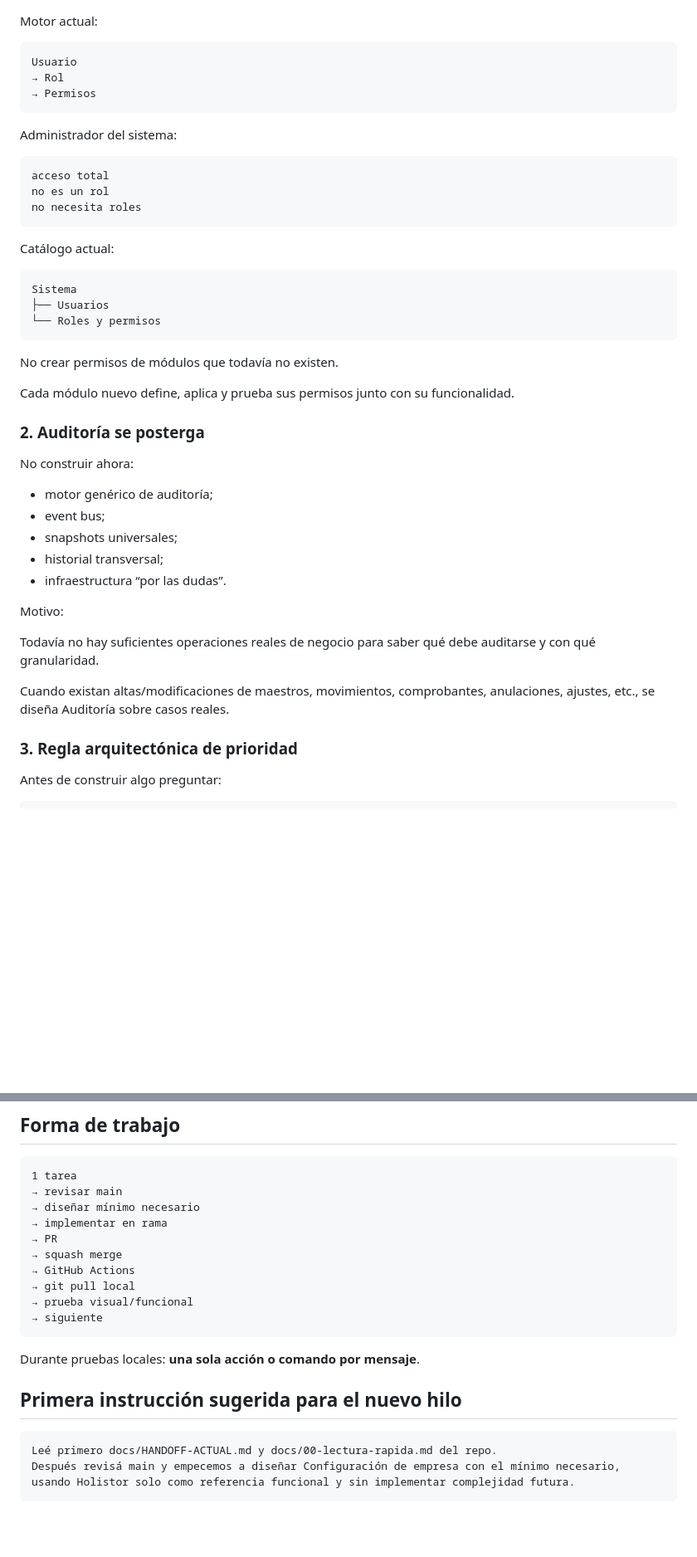
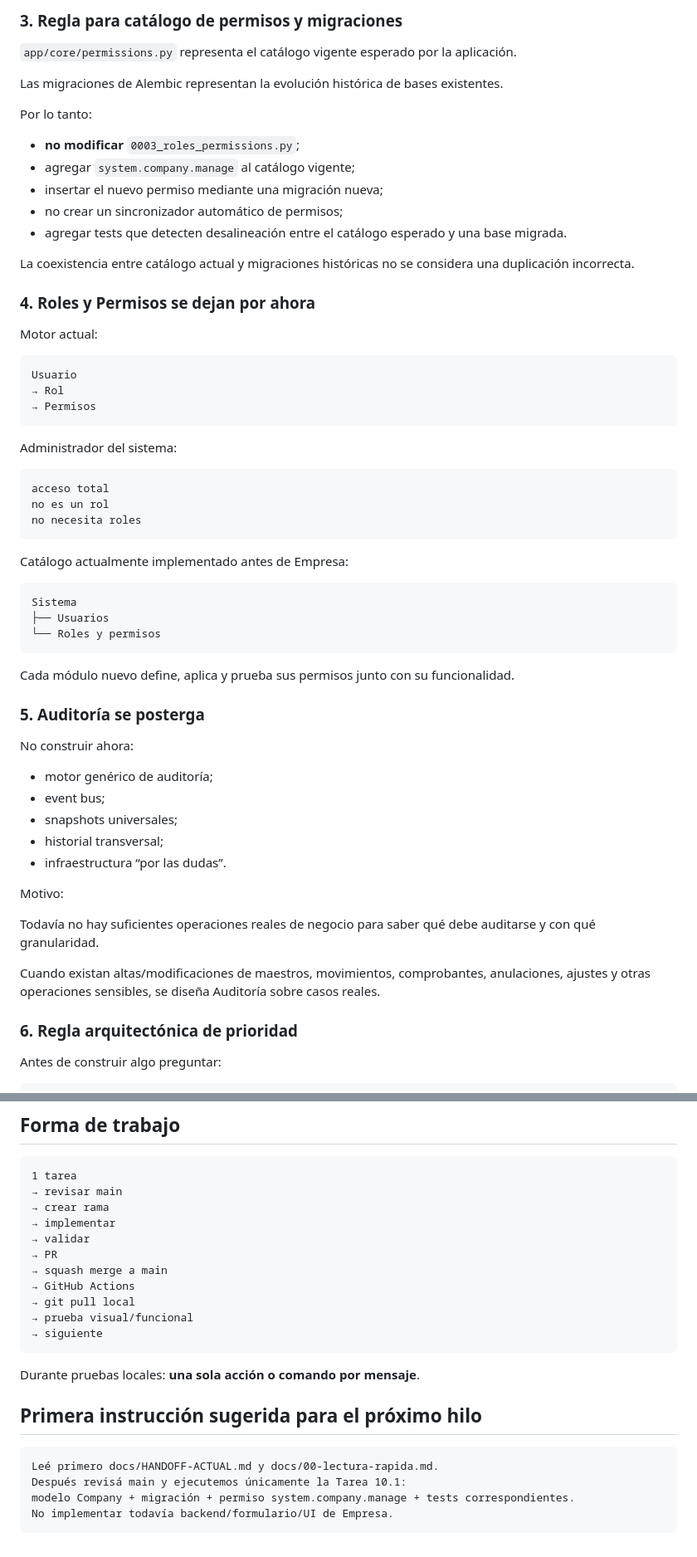
Before and after one commit to Nerpiti86/NeriSoft, a Markdown page: docs/HANDOFF-ACTUAL.md, 2 parts joined by grey strips. Shown at 83% size. Rendered like a GitHub page; blank space fills up the shorter version.

````diff
--- a/docs/HANDOFF-ACTUAL.md
+++ b/docs/HANDOFF-ACTUAL.md
@@ -43,3 +108,20 @@ GitHub Actions run #14: success.
+### 3. Regla para catálogo de permisos y migraciones
+
+`app/core/permissions.py` representa el catálogo vigente esperado por la aplicación.
+
+Las migraciones de Alembic representan la evolución histórica de bases existentes.
+
+Por lo tanto:
+
+- **no modificar** `0003_roles_permissions.py`;
+- agregar `system.company.manage` al catálogo vigente;
+- insertar el nuevo permiso mediante una migración nueva;
+- no crear un sincronizador automático de permisos;
+- agregar tests que detecten desalineación entre el catálogo esperado y una base migrada.
+
+La coexistencia entre catálogo actual y migraciones históricas no se considera una duplicación incorrecta.
+
+### 4. Roles y Permisos se dejan por ahora
 
 Motor actual:
 
@@ -57,7 +139,7 @@ no es un rol
 no necesita roles
 ```
 
-Catálogo actual:
+Catálogo actualmente implementado antes de Empresa:
 
 ```text
 Sistema
@@ -65,11 +147,9 @@ Sistema
 └── Roles y permisos
 ```
 
-No crear permisos de módulos que todavía no existen.
-
 Cada módulo nuevo define, aplica y prueba sus permisos junto con su funcionalidad.
 
-### 2. Auditoría se posterga
+### 5. Auditoría se posterga
 
 No construir ahora:
 
@@ -83,9 +163,9 @@ Motivo:
 
 Todavía no hay suficientes operaciones reales de negocio para saber qué debe auditarse y con qué granularidad.
 
-Cuando existan altas/modificaciones de maestros, movimientos, comprobantes, anulaciones, ajustes, etc., se diseña Auditoría sobre casos reales.
+Cuando existan altas/modificaciones de maestros, movimientos, comprobantes, anulaciones, ajustes y otras operaciones sensibles, se diseña Auditoría sobre casos reales.
 
-### 3. Regla arquitectónica de prioridad
+### 6. Regla arquitectónica de prioridad
 
 Antes de construir algo preguntar:
 
@@ -260,10 +298,11 @@ Los maestros auxiliares se agregan cuando el circuito que los necesita aparezca.
 ```text
 1 tarea
 → revisar main
-→ diseñar mínimo necesario
-→ implementar en rama
+→ crear rama
+→ implementar
+→ validar
 → PR
-→ squash merge
+→ squash merge a main
 → GitHub Actions
 → git pull local
 → prueba visual/funcional
@@ -272,9 +311,11 @@ Los maestros auxiliares se agregan cuando el circuito que los necesita aparezca.
 
 Durante pruebas locales: **una sola acción o comando por mensaje**.
 
-## Primera instrucción sugerida para el nuevo hilo
+## Primera instrucción sugerida para el próximo hilo
 
 ```text
-Leé primero docs/HANDOFF-ACTUAL.md y docs/00-lectura-rapida.md del repo.
-Después revisá main y empecemos a diseñar Configuración de empresa con el mínimo necesario, usando Holistor solo como referencia funcional y sin implementar complejidad futura.
+Leé primero docs/HANDOFF-ACTUAL.md y docs/00-lectura-rapida.md.
+Después revisá main y ejecutemos únicamente la Tarea 10.1:
+modelo Company + migración + permiso system.company.manage + tests correspondientes.
+No implementar todavía backend/formulario/UI de Empresa.
 ```
````
Also changed, not shown: other parts of docs/HANDOFF-ACTUAL.md (+96 -73 lines).
